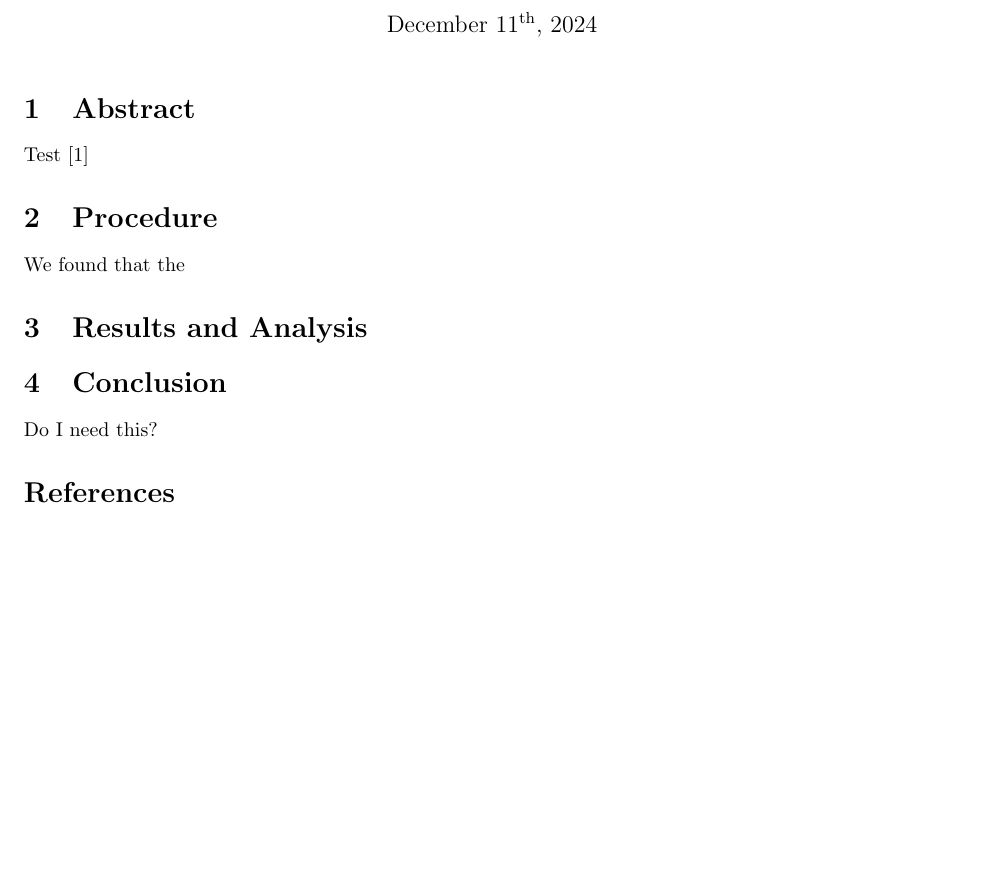
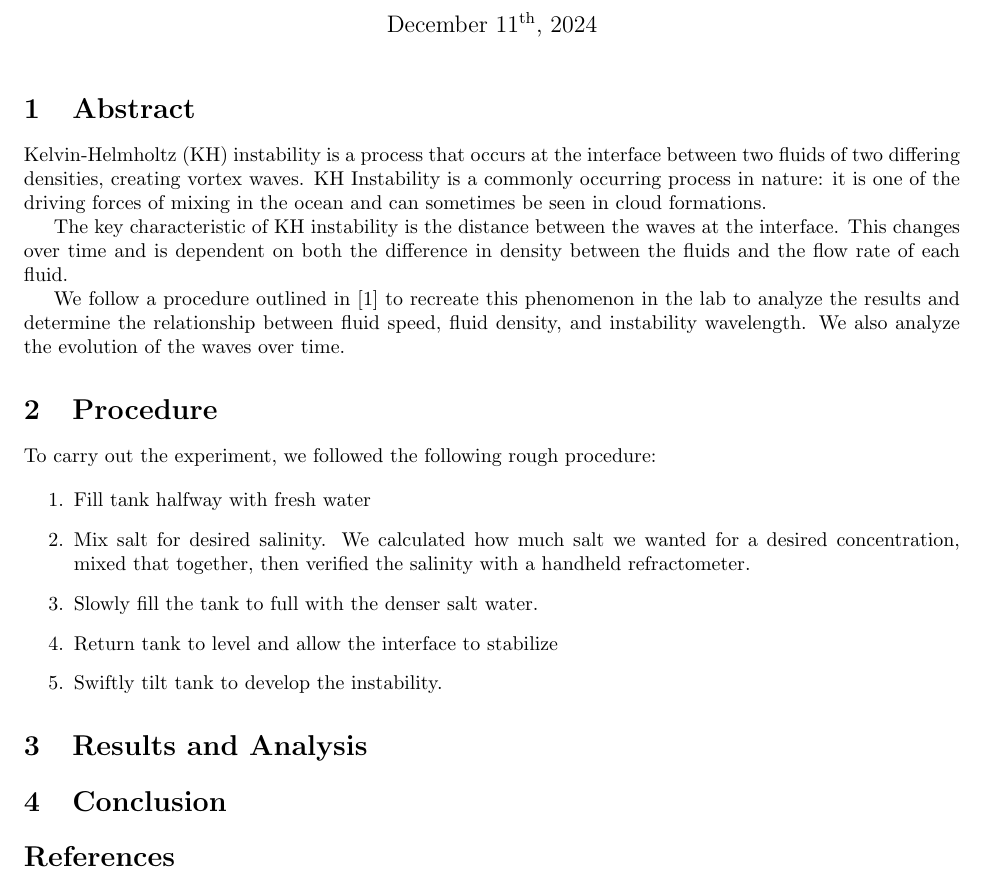
Before and after one commit to JEElsner/amath505, a LaTeX document (project/kh-instability-paper.tex): part of the page, cut so that both start at the same text, the shorter picture padded with empty space. Compiled offline with pdfLaTeX.

Commit message:
Draft abstract and procedure

```diff
--- a/project/kh-instability-paper.tex
+++ b/project/kh-instability-paper.tex
@@ -14,17 +14,41 @@
 
 \section{Abstract}
 
-Test \cite{kh-instability-demo}
+% Maybe look at MIT guide to abstract writing?
+Kelvin-Helmholtz (KH) instability is a process that occurs at the interface
+between two fluids of two differing densities, creating vortex waves. KH
+Instability is a commonly occurring process in nature: it is one of the driving
+forces of mixing in the ocean %cite! Georgy isn't good enough
+and can sometimes be seen in cloud formations. %picture?
+
+The key characteristic of KH instability is the distance between the waves at
+the interface. This changes over time and is dependent on both the difference in
+density between the fluids and the flow rate of each fluid.
+
+We follow a procedure outlined in \cite{kh-instability-demo} to recreate this
+phenomenon in the lab to analyze the results and determine the relationship
+between fluid speed, fluid density, and instability wavelength. We also analyze
+the evolution of the waves over time.
+% Talk about findings?
 
 \section{Procedure}
 
-We found that the
+To carry out the experiment, we followed the following rough procedure:
+
+\begin{enumerate}
+    \item Fill tank halfway with fresh water
+    \item Mix salt for desired salinity. We calculated how much salt we wanted
+    for a desired concentration, mixed that together, then verified the salinity
+    with a handheld refractometer.
+    \item Slowly fill the tank to full with the denser salt water.
+    \item Return tank to level and allow the interface to stabilize
+    \item Swiftly tilt tank to develop the instability.
+\end{enumerate}
 
 \section{Results and Analysis}
 
 \section{Conclusion}
-
-Do I need this?
+% Do I need this?
 
 \bibliography{bibliography}{}
 \bibliographystyle{plain}
```
